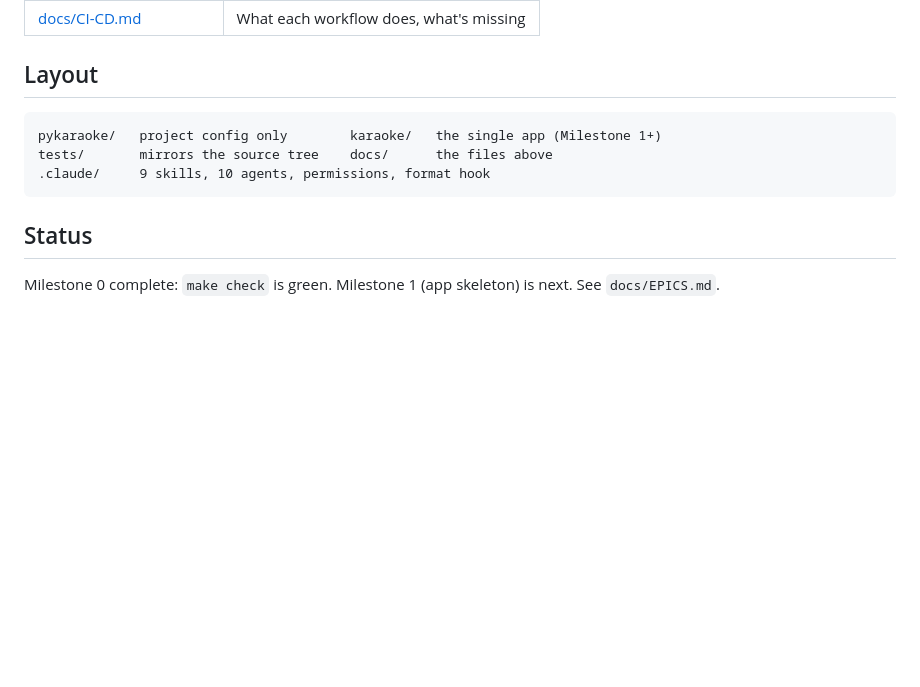
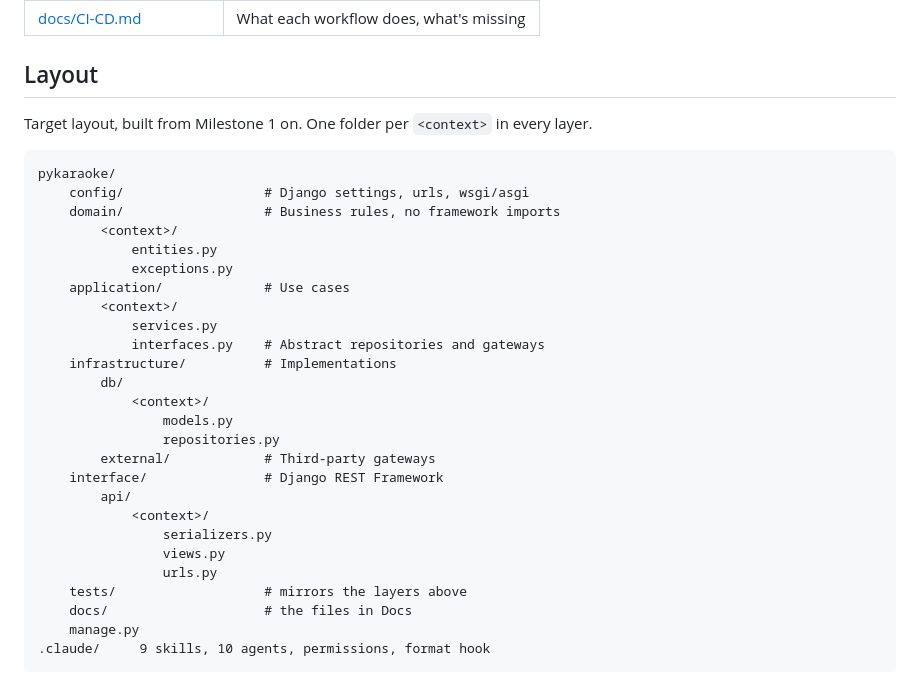
Before and after one commit to alopesmendes/pykaraoke, a Markdown page: CLAUDE.md, the part around one of its changes. Rendered like a GitHub page; blank space fills up the shorter version.

````diff
--- a/CLAUDE.md
+++ b/CLAUDE.md
@@ -73,13 +109,33 @@ make db-up       # docker compose: postgres + mailpit
 
 ## Layout
 
+Target layout, built from Milestone 1 on. One folder per `<context>` in every layer.
+
 ```
-pykaraoke/   project config only        karaoke/   the single app (Milestone 1+)
-tests/       mirrors the source tree    docs/      the files above
+pykaraoke/
+    config/                  # Django settings, urls, wsgi/asgi
+    domain/                  # Business rules, no framework imports
+        <context>/
+            entities.py
+            exceptions.py
+    application/             # Use cases
+        <context>/
+            services.py
+            interfaces.py    # Abstract repositories and gateways
+    infrastructure/          # Implementations
+        db/
+            <context>/
+                models.py
+                repositories.py
+        external/            # Third-party gateways
+    interface/               # Django REST Framework
+        api/
+            <context>/
+                serializers.py
+                views.py
+                urls.py
+    tests/                   # mirrors the layers above
+    docs/                    # the files in Docs
+    manage.py
 .claude/     9 skills, 10 agents, permissions, format hook
 ```
-
-## Status
-
-Milestone 0 complete: `make check` is green. Milestone 1 (app skeleton) is next. See
-`docs/EPICS.md`.
````
Also changed, not shown: other parts of CLAUDE.md (+64 -28 lines).
